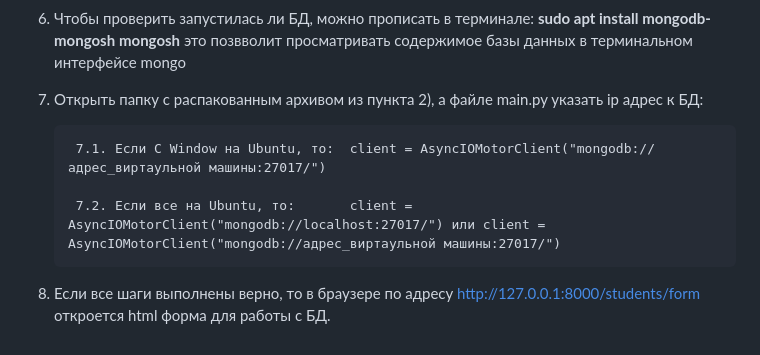
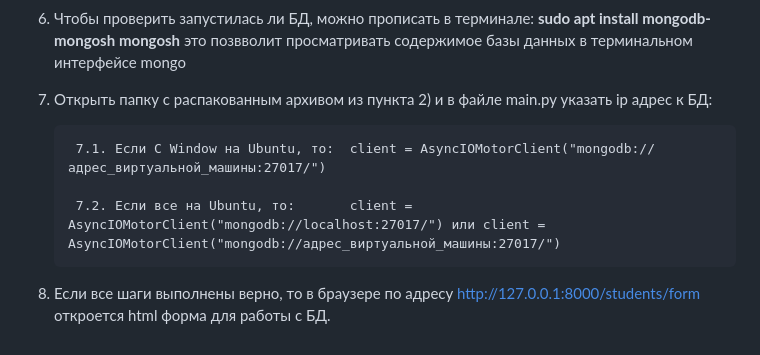
Before and after one commit to Yegeer4837/CW_var19, a Markdown page: README.md, the part around the change. Drawn GitHub-style.

```diff
--- a/README.md
+++ b/README.md
@@ -51,10 +51,10 @@
      **mongosh**
      это позвволит просматривать содержимое базы данных в терминальном интерфейсе mongo
 
-7. Открыть папку с распакованным архивом из пункта 2), а файле main.py указать ip адрес к БД:
+7. Открыть папку с распакованным архивом из пункта 2) и в файле main.py указать ip адрес к БД:
 
-        7.1. Если С Window на Ubuntu, то:  client = AsyncIOMotorClient("mongodb://адрес_виртаульной машины:27017/")
+        7.1. Если С Window на Ubuntu, то:  client = AsyncIOMotorClient("mongodb://адрес_виртуальной_машины:27017/")
 
-        7.2. Если все на Ubuntu, то:       client = AsyncIOMotorClient("mongodb://localhost:27017/") или client = AsyncIOMotorClient("mongodb://адрес_виртаульной машины:27017/")
+        7.2. Если все на Ubuntu, то:       client = AsyncIOMotorClient("mongodb://localhost:27017/") или client = AsyncIOMotorClient("mongodb://адрес_виртуальной_машины:27017/")
 
 8. Если все шаги выполнены верно, то в браузере по адресу http://127.0.0.1:8000/students/form откроется html форма для работы с БД.
```
